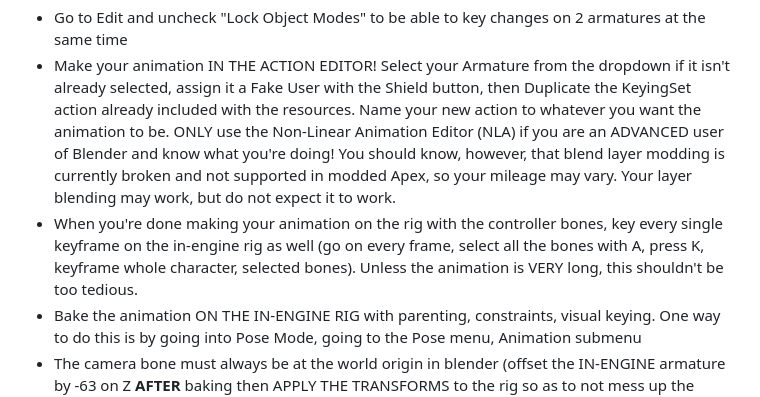
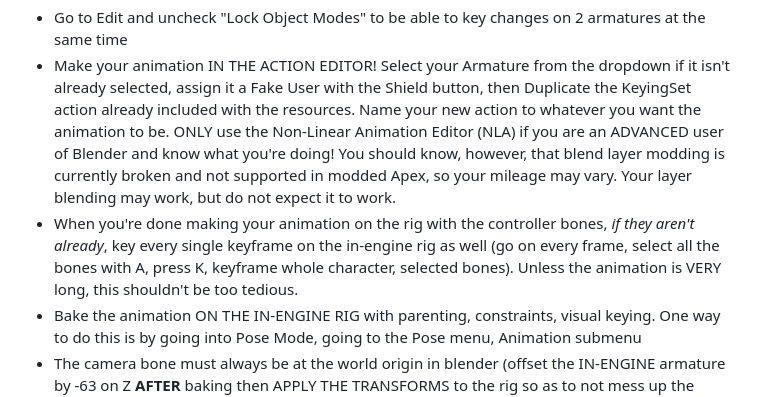
Before and after one commit to WateryContinent/ModdedApexDocs, a Markdown page: customrigsanimations.md, the part around the change. GitHub-like rendering.

```diff
--- a/customrigsanimations.md
+++ b/customrigsanimations.md
@@ -27,7 +27,7 @@ This guide will not teach you how to install and set up these tools.
 
 - Go to Edit and uncheck "Lock Object Modes" to be able to key changes on 2 armatures at the same time
 - Make your animation IN THE ACTION EDITOR! Select your Armature from the dropdown if it isn't already selected, assign it a Fake User with the Shield button, then Duplicate the KeyingSet action already included with the resources. Name your new action to whatever you want the animation to be. ONLY use the Non-Linear Animation Editor (NLA) if you are an ADVANCED user of Blender and know what you're doing! You should know, however, that blend layer modding is currently broken and not supported in modded Apex, so your mileage may vary. Your layer blending may work, but do not expect it to work.
-- When you're done making your animation on the rig with the controller bones, key every single keyframe on the in-engine rig as well (go on every frame, select all the bones with A, press K, keyframe whole character, selected bones). Unless the animation is VERY long, this shouldn't be too tedious.
+- When you're done making your animation on the rig with the controller bones, *if they aren't already*, key every single keyframe on the in-engine rig as well (go on every frame, select all the bones with A, press K, keyframe whole character, selected bones). Unless the animation is VERY long, this shouldn't be too tedious.
 - Bake the animation ON THE IN-ENGINE RIG with parenting, constraints, visual keying. One way to do this is by going into Pose Mode, going to the Pose menu, Animation submenu
 - The camera bone must always be at the world origin in blender (offset the IN-ENGINE armature by -63 on Z **AFTER** baking then APPLY THE TRANSFORMS to the rig so as to not mess up the animation).
 - Using the Blender Source Tools plugin, go to Scene -> Source Engine Export, pick an export path and export as .SMD (.DMX is possible as well, however it is a binary format instead of a plaintext format) with Z as the Target Up Axis and Source as the Target Engine
```
